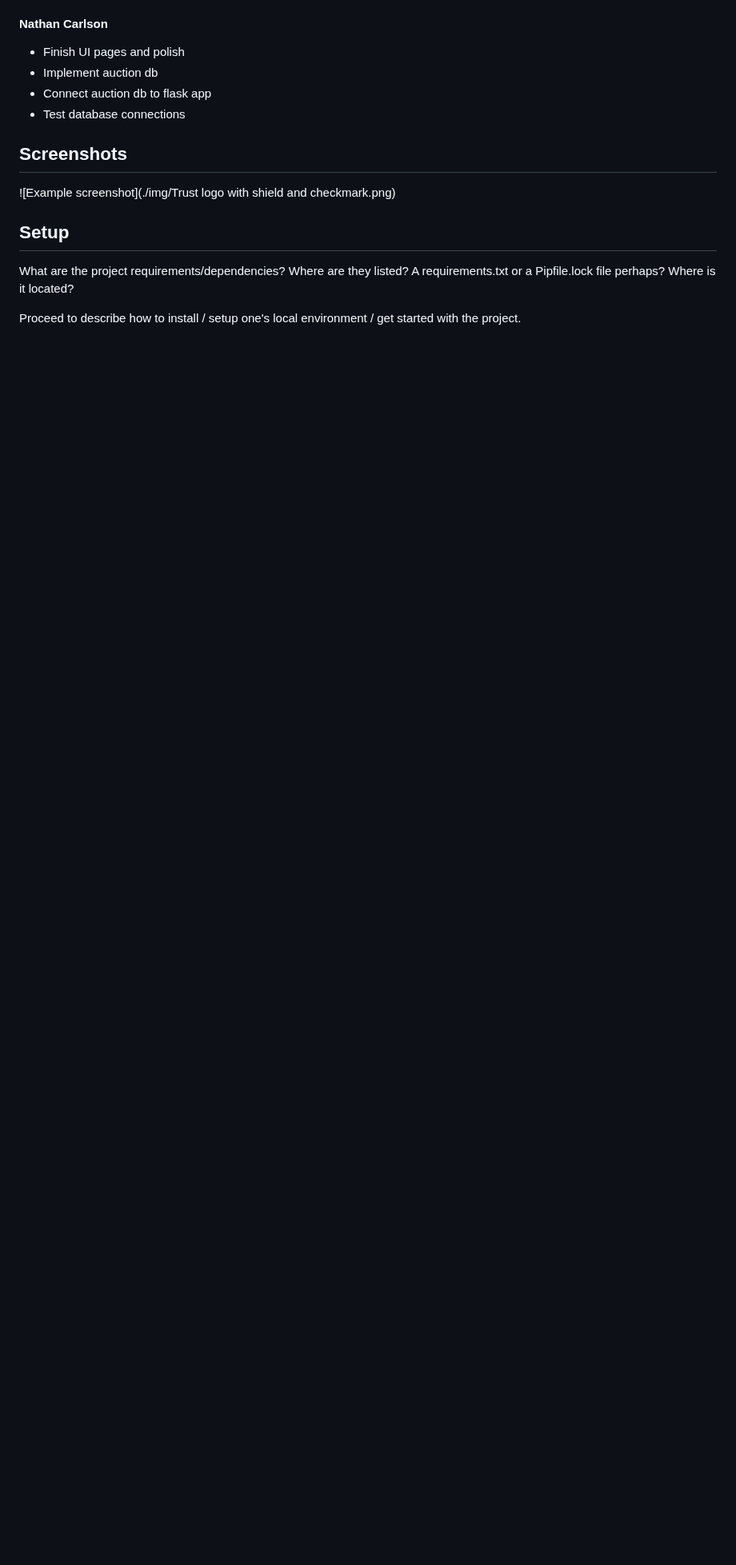
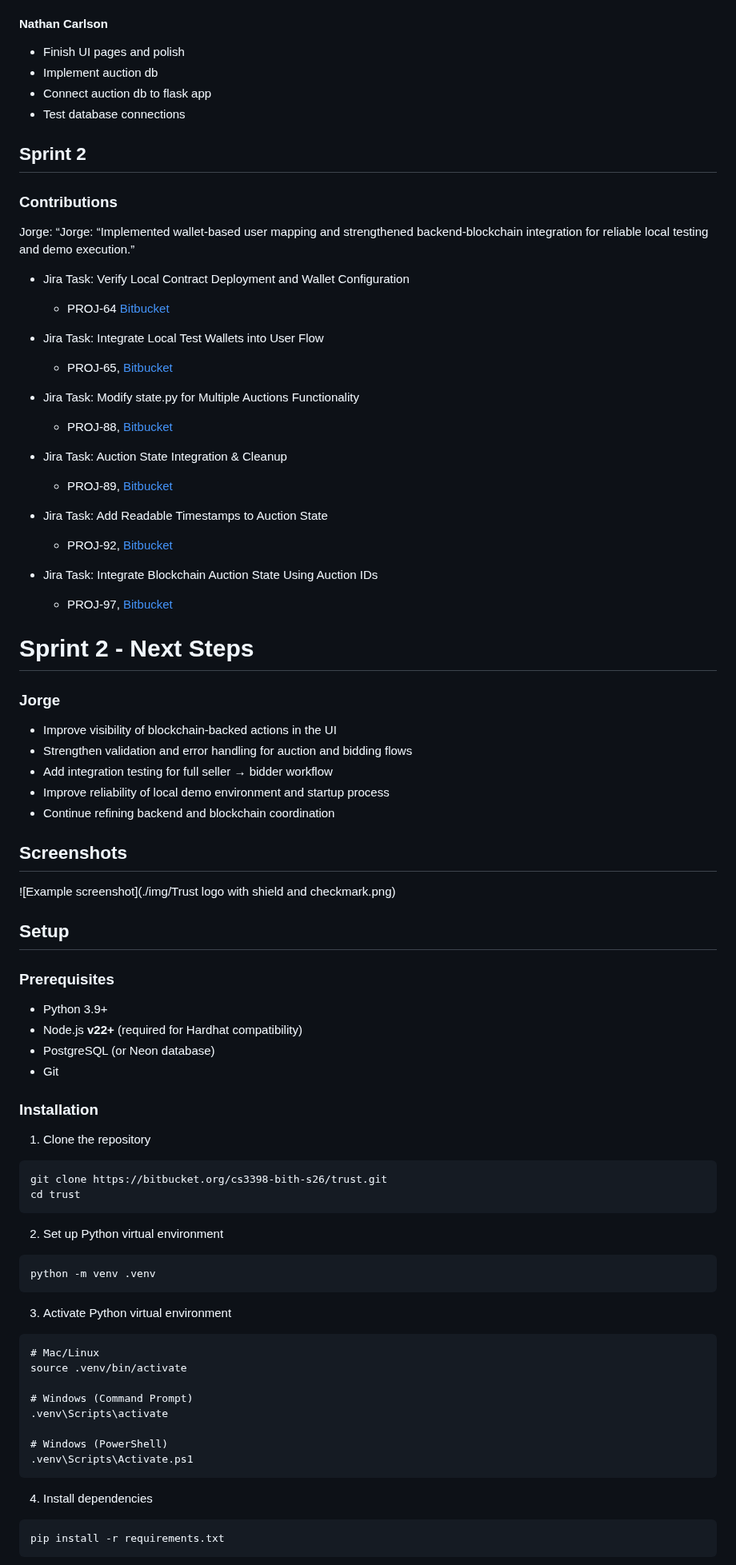
Before and after one commit to jorgemar723/-trust-auction-system, a Markdown page: docs/README.md, the part around one of its changes. Shown at 80% size. GitHub-like rendering; blank space fills up the shorter version.

````diff
--- a/docs/README.md
+++ b/docs/README.md
@@ -138,13 +127,81 @@ Nathan: “Created local flask-powered web app that allows users to interact wit
 - Connect auction db to flask app
 - Test database connections
 
+## Sprint 2
+
+### Contributions
+
+Jorge: “Jorge: “Implemented wallet-based user mapping and strengthened backend-blockchain integration for reliable local testing and demo execution.”
+
+- Jira Task: Verify Local Contract Deployment and Wallet Configuration
+	- PROJ-64 [Bitbucket](https://bitbucket.org/cs3398-bith-s26/trust/src/f6f05000759b3e3641b30baacd391b377c45ae07/?at=feature%2FPROJ-64-verify-wallet-and-contract-setupn)
+
+- Jira Task: Integrate Local Test Wallets into User Flow
+	- PROJ-65, [Bitbucket](https://bitbucket.org/cs3398-bith-s26/trust/src/20d9931de6aa4dbf4f4ca9ee115ac19f99b674a8/?at=feature%2FPROJ-65-local-test-wallet-flow)
+
+- Jira Task: Modify state.py for Multiple Auctions Functionality
+	- PROJ-88, [Bitbucket](https://bitbucket.org/cs3398-bith-s26/trust/src/457288fa78b6266d74461a929476b7eef1560f12/?at=feature%2FPROJ-88-multi-auction-state)
+
+- Jira Task: Auction State Integration & Cleanup
+	- PROJ-89, [Bitbucket](https://bitbucket.org/cs3398-bith-s26/trust/src/a5666b75894014d022a9b43e2ae37e0d6fa340a5/?at=feature%2FPROJ-89-auction-state-integration)
+
+- Jira Task: Add Readable Timestamps to Auction State
+	- PROJ-92, [Bitbucket](https://bitbucket.org/cs3398-bith-s26/trust/src/f5690c3a9e4da9b946acfe27b7ed2ae243403008/?at=feature%2FPROJ-92-readable-auction-timestamps)
+
+- Jira Task: Integrate Blockchain Auction State Using Auction IDs
+	- PROJ-97, [Bitbucket](https://bitbucket.org/cs3398-bith-s26/trust/src/2ee7909f795a036de28616ab320a1c234c34db29/?at=feature%2FPROJ-97-auction-address-registry)
+
+# Sprint 2 - Next Steps
+
+### Jorge
+
+- Improve visibility of blockchain-backed actions in the UI
+- Strengthen validation and error handling for auction and bidding flows
+- Add integration testing for full seller → bidder workflow
+- Improve reliability of local demo environment and startup process
+- Continue refining backend and blockchain coordination
+
 ## Screenshots
 ![Example screenshot](./img/Trust logo with shield and checkmark.png)
 <!-- If you have screenshots you'd like to share, include them here. -->
 
 
 ## Setup
-What are the project requirements/dependencies? Where are they listed? A requirements.txt or a Pipfile.lock file perhaps? Where is it located?
 
-Proceed to describe how to install / setup one's local environment / get started with the project.
+### Prerequisites
+- Python 3.9+
+- Node.js **v22+** (required for Hardhat compatibility)
+- PostgreSQL (or Neon database)
+- Git
 
+### Installation
+
+1. Clone the repository
+```
+git clone https://bitbucket.org/cs3398-bith-s26/trust.git
+cd trust
+```
+2.	Set up Python virtual environment
+
+```
+python -m venv .venv
+```
+
+3. Activate Python virtual environment
+
+```
+# Mac/Linux
+source .venv/bin/activate
+
+# Windows (Command Prompt)
+.venv\Scripts\activate
+
+# Windows (PowerShell)
+.venv\Scripts\Activate.ps1
+```
+4. Install dependencies
+
+```
+pip install -r requirements.txt
+```
+
````
Also changed, not shown: other parts of docs/README.md (+36 -34 lines).
